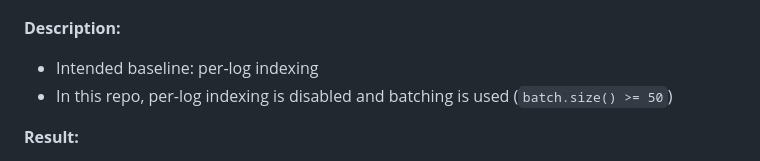
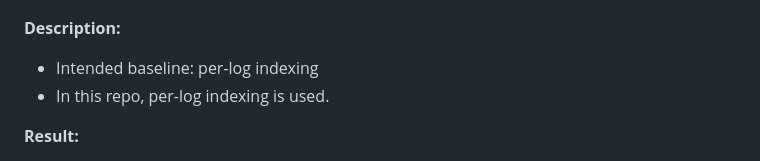
Before and after one commit to riteshbamola/log-aggregation-monitoring-system, a Markdown page: Readme.md, the part around the change. Drawn GitHub-style.

```diff
--- a/Readme.md
+++ b/Readme.md
@@ -111,7 +111,7 @@ cd "../log-aggregation-montioring-system-server" && ./mvnw spring-boot:run
 **Description:**
 
 * Intended baseline: per-log indexing
-* In this repo, per-log indexing is disabled and batching is used (`batch.size() >= 50`)
+* In this repo, per-log indexing is used.
 
 **Result:**
 
```
